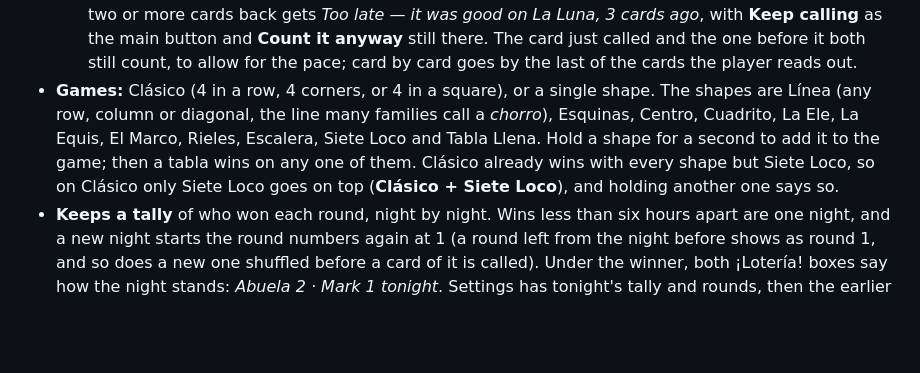
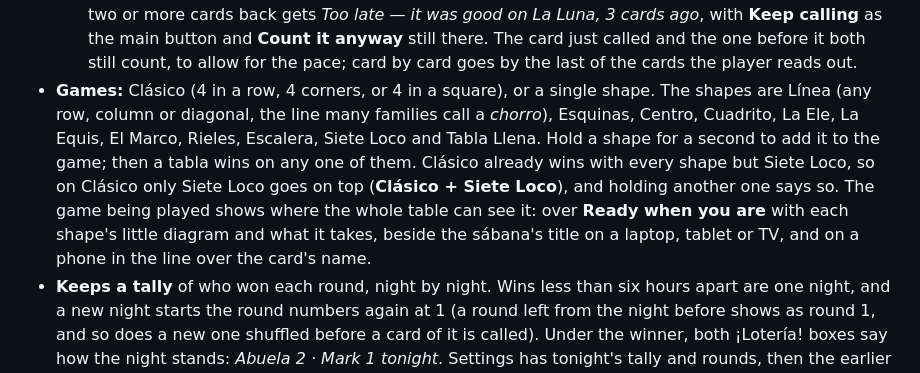
Before and after one commit to junkdrawerworks/el-cantor, a Markdown page: README.md, the part around one of its changes. GitHub-like rendering; blank space fills up the shorter version.

```diff
--- a/README.md
+++ b/README.md
@@ -52,7 +52,7 @@ Every page has a ⌂ button back to the home screen. They all load the same `dec
     - **First to shout wins**: one winner, as before.
     - Tonight's standings count the tie-break's winner once, and each of those who share once. A winner who waits for the others isn't saved until the round is settled, and Escape leaves that box up.
   - **A late ¡Lotería!**, the second house rule, starts on **Counts**. Families who must shout before the next card can choose **Too late after the next card**: then a checked tabla that was already good two or more cards back gets *Too late — it was good on La Luna, 3 cards ago*, with **Keep calling** as the main button and **Count it anyway** still there. The card just called and the one before it both still count, to allow for the pace; card by card goes by the last of the cards the player reads out.
-- **Games:** Clásico (4 in a row, 4 corners, or 4 in a square), or a single shape. The shapes are Línea (any row, column or diagonal, the line many families call a *chorro*), Esquinas, Centro, Cuadrito, La Ele, La Equis, El Marco, Rieles, Escalera, Siete Loco and Tabla Llena. Hold a shape for a second to add it to the game; then a tabla wins on any one of them. Clásico already wins with every shape but Siete Loco, so on Clásico only Siete Loco goes on top (**Clásico + Siete Loco**), and holding another one says so.
+- **Games:** Clásico (4 in a row, 4 corners, or 4 in a square), or a single shape. The shapes are Línea (any row, column or diagonal, the line many families call a *chorro*), Esquinas, Centro, Cuadrito, La Ele, La Equis, El Marco, Rieles, Escalera, Siete Loco and Tabla Llena. Hold a shape for a second to add it to the game; then a tabla wins on any one of them. Clásico already wins with every shape but Siete Loco, so on Clásico only Siete Loco goes on top (**Clásico + Siete Loco**), and holding another one says so. The game being played shows where the whole table can see it: over **Ready when you are** with each shape's little diagram and what it takes, beside the sábana's title on a laptop, tablet or TV, and on a phone in the line over the card's name.
 - **Keeps a tally** of who won each round, night by night. Wins less than six hours apart are one night, and a new night starts the round numbers again at 1 (a round left from the night before shows as round 1, and so does a new one shuffled before a card of it is called). Under the winner, both ¡Lotería! boxes say how the night stands: *Abuela 2 · Mark 1 tonight*. Settings has tonight's tally and rounds, then the earlier nights by date; its **Clear** empties the winners and starts the rounds again at 1. A name counts once whatever its capitals: typed the way a past winner's was, "abuela" is saved as "Abuela", and a name first saved as "abuela" becomes "Abuela" once someone types it with its capital.
 
 Keyboard: Space starts or pauses · → next card · ← puts the last card back · R says the card again · L checks a ¡Lotería! · F full screen · Enter in **Who won?** counts the win (a phone's Go key does the same)
```
Also changed, not shown: other parts of README.md (+1 -1 lines), docs/phone-cantor.png, 4 other files.
